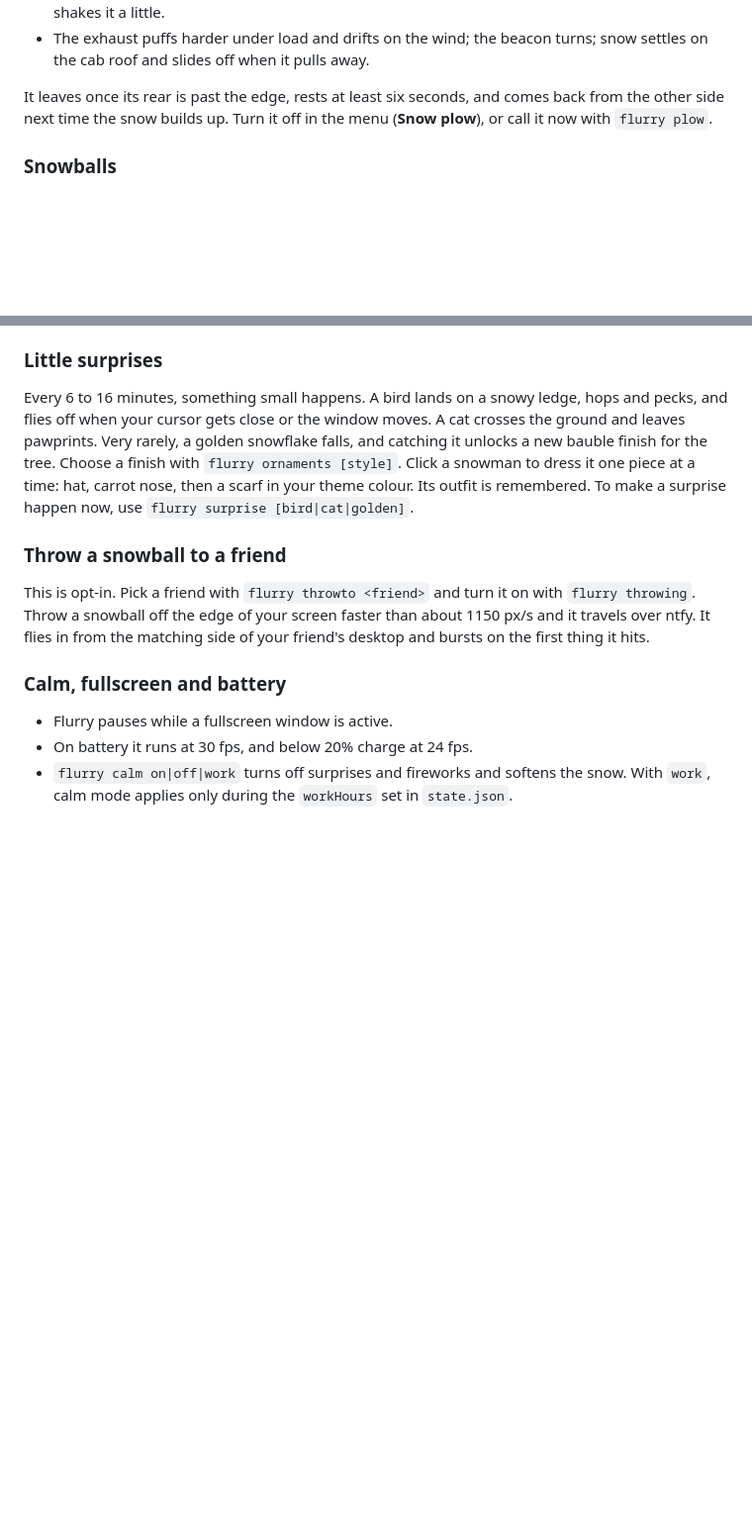
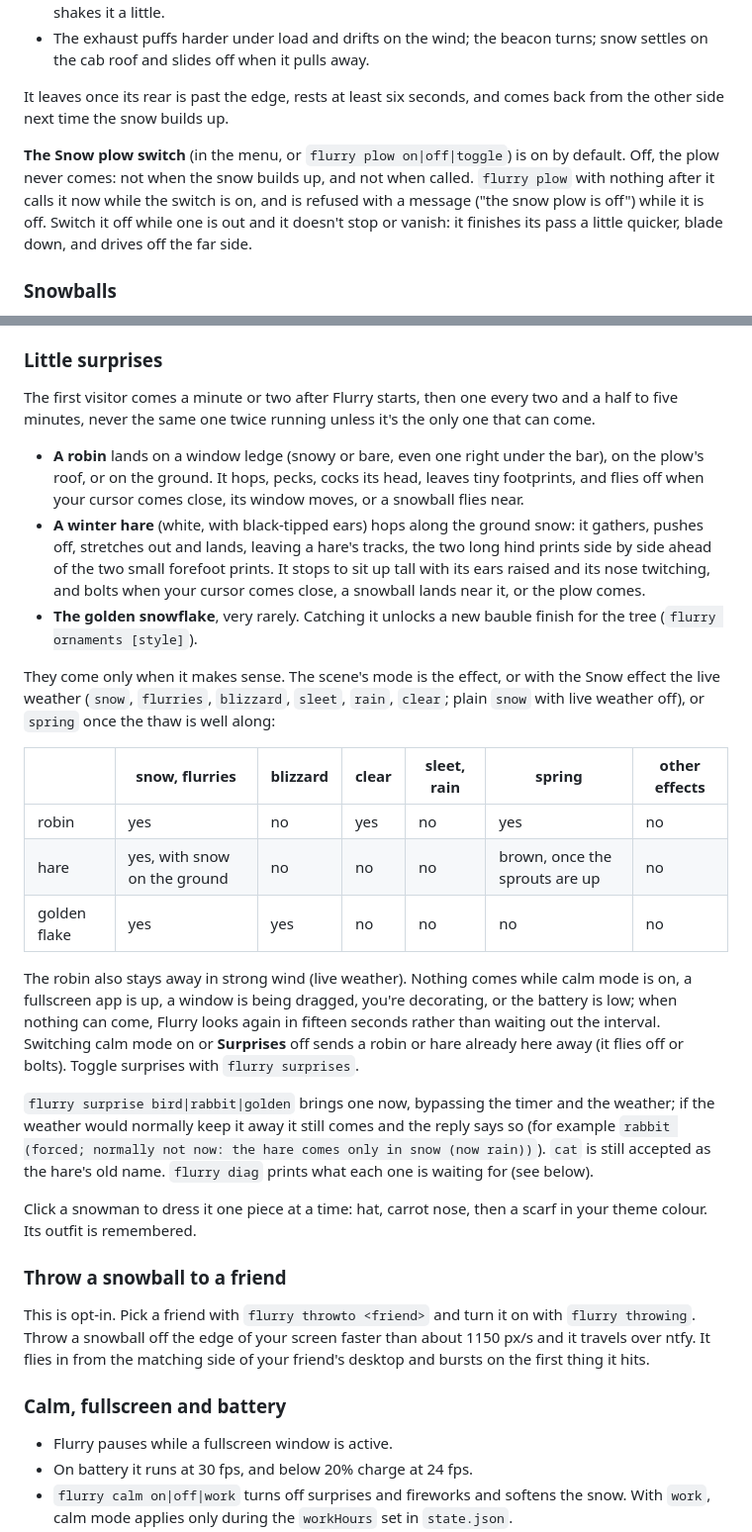
Before and after one commit to codesdilkhush/omarchy-flurry, a Markdown page: README.md, 2 parts joined by grey strips. Shown at 99% size. Rendered like a GitHub page; blank space fills up the shorter version.

```diff
--- a/README.md
+++ b/README.md
@@ -95,8 +95,14 @@ the simulation, not an animation over it:
   turns; snow settles on the cab roof and slides off when it pulls away.
 
 It leaves once its rear is past the edge, rests at least six seconds, and
-comes back from the other side next time the snow builds up. Turn it off in
-the menu (**Snow plow**), or call it now with `flurry plow`.
+comes back from the other side next time the snow builds up.
+
+**The Snow plow switch** (in the menu, or `flurry plow on|off|toggle`) is on
+by default. Off, the plow never comes: not when the snow builds up, and not
+when called. `flurry plow` with nothing after it calls it now while the
+switch is on, and is refused with a message ("the snow plow is off") while
+it is off. Switch it off while one is out and it doesn't stop or vanish: it
+finishes its pass a little quicker, blade down, and drives off the far side.
 
 ### Snowballs
 
@@ -207,7 +219,25 @@ Flurry reads `~/.local/state/omarchy/current/theme/colors.toml` and tints the wi
 - **Spring:** in the 14 days before Nowruz (the March equinox), the snow stops and thaws, green sprouts come up along the ground, and petals drift down in place of flakes. Spring lasts until Sizdah Bedar. Preview it with `flurry season spring|winter|auto`. Toggle with `flurry seasons`.
 
 ### Little surprises
-Every 6 to 16 minutes, something small happens. A bird lands on a snowy ledge, hops and pecks, and flies off when your cursor gets close or the window moves. A cat crosses the ground and leaves pawprints. Very rarely, a golden snowflake falls, and catching it unlocks a new bauble finish for the tree. Choose a finish with `flurry ornaments [style]`. Click a snowman to dress it one piece at a time: hat, carrot nose, then a scarf in your theme colour. Its outfit is remembered. To make a surprise happen now, use `flurry surprise [bird|cat|golden]`.
+The first visitor comes a minute or two after Flurry starts, then one every two and a half to five minutes, never the same one twice running unless it's the only one that can come.
+
+- **A robin** lands on a window ledge (snowy or bare, even one right under the bar), on the plow's roof, or on the ground. It hops, pecks, cocks its head, leaves tiny footprints, and flies off when your cursor comes close, its window moves, or a snowball flies near.
+- **A winter hare** (white, with black-tipped ears) hops along the ground snow: it gathers, pushes off, stretches out and lands, leaving a hare's tracks, the two long hind prints side by side ahead of the two small forefoot prints. It stops to sit up tall with its ears raised and its nose twitching, and bolts when your cursor comes close, a snowball lands near it, or the plow comes.
+- **The golden snowflake**, very rarely. Catching it unlocks a new bauble finish for the tree (`flurry ornaments [style]`).
+
+They come only when it makes sense. The scene's mode is the effect, or with the Snow effect the live weather (`snow`, `flurries`, `blizzard`, `sleet`, `rain`, `clear`; plain `snow` with live weather off), or `spring` once the thaw is well along:
+
+| | snow, flurries | blizzard | clear | sleet, rain | spring | other effects |
+|---|---|---|---|---|---|---|
+| robin | yes | no | yes | no | yes | no |
+| hare | yes, with snow on the ground | no | no | no | brown, once the sprouts are up | no |
+| golden flake | yes | yes | no | no | no | no |
+
+The robin also stays away in strong wind (live weather). Nothing comes while calm mode is on, a fullscreen app is up, a window is being dragged, you're decorating, or the battery is low; when nothing can come, Flurry looks again in fifteen seconds rather than waiting out the interval. Switching calm mode on or **Surprises** off sends a robin or hare already here away (it flies off or bolts). Toggle surprises with `flurry surprises`.
+
+`flurry surprise bird|rabbit|golden` brings one now, bypassing the timer and the weather; if the weather would normally keep it away it still comes and the reply says so (for example `rabbit (forced; normally not now: the hare comes only in snow (now rain))`). `cat` is still accepted as the hare's old name. `flurry diag` prints what each one is waiting for (see below).
+
+Click a snowman to dress it one piece at a time: hat, carrot nose, then a scarf in your theme colour. Its outfit is remembered.
 
 ### Throw a snowball to a friend
 This is opt-in. Pick a friend with `flurry throwto <friend>` and turn it on with `flurry throwing`. Throw a snowball off the edge of your screen faster than about 1150 px/s and it travels over ntfy. It flies in from the matching side of your friend's desktop and bursts on the first thing it hits.
```
Also changed, not shown: other parts of README.md (+47 -5 lines), docs/critters.png (added), 7 other files.
